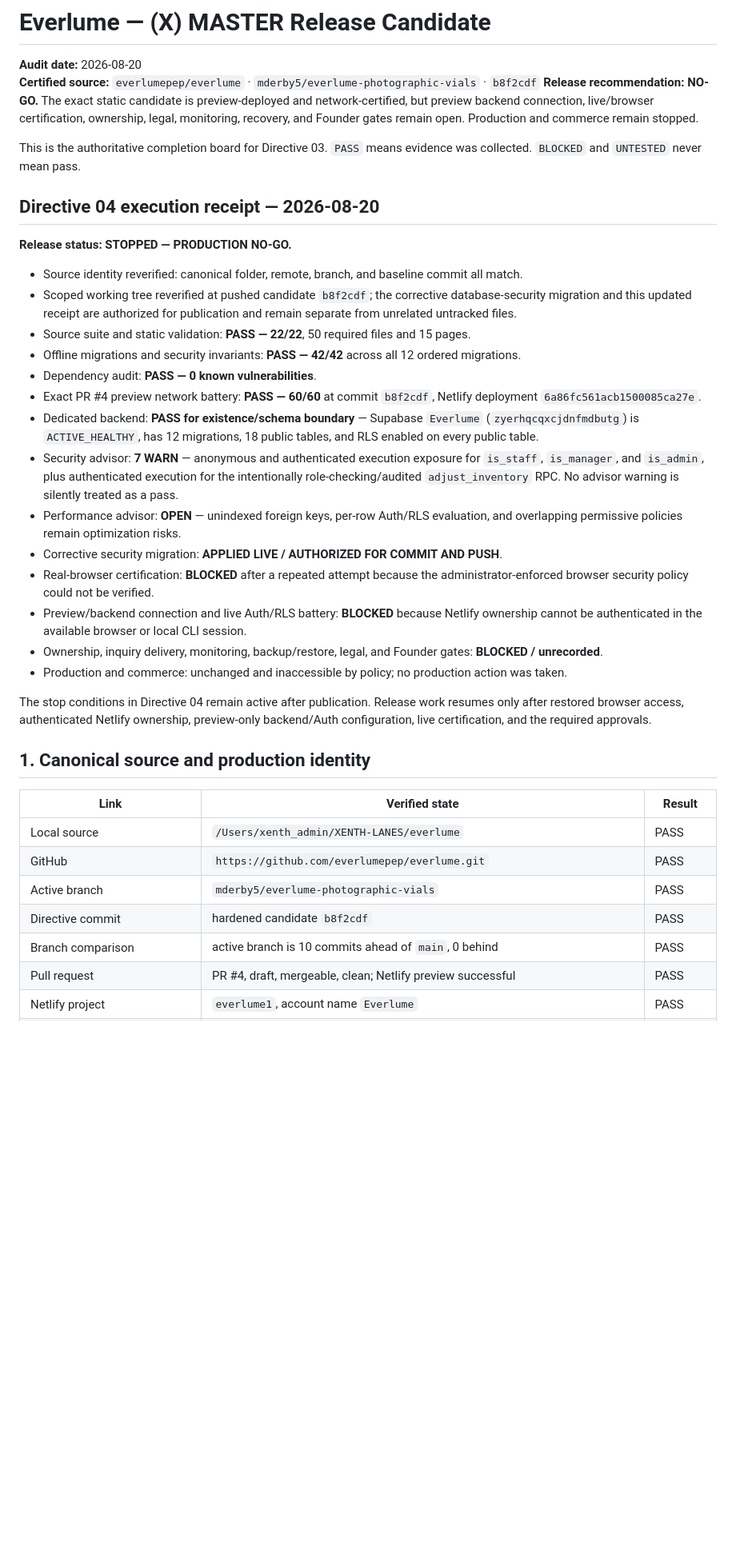
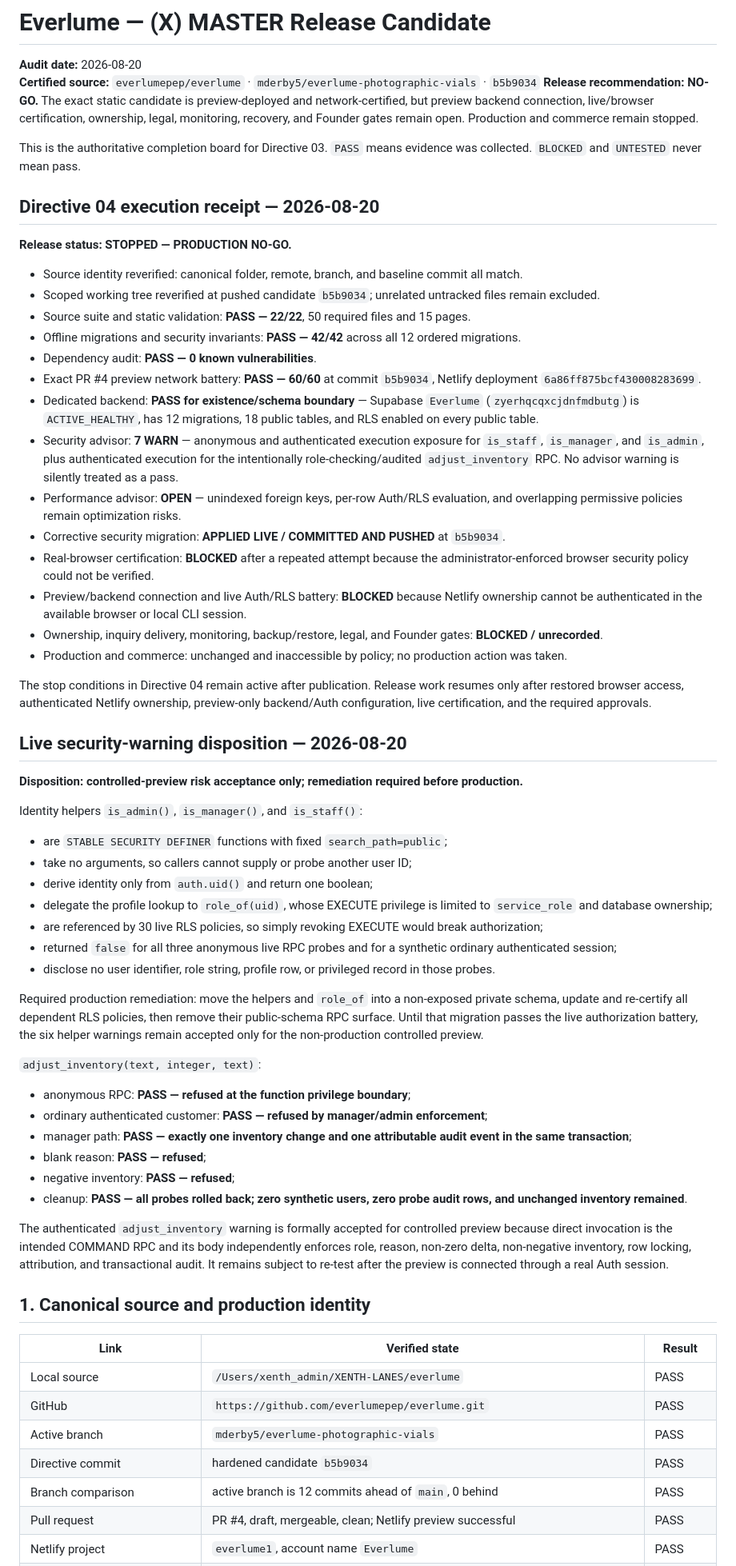
Before and after one commit to everlumepep/everlume, a Markdown page: docs/RELEASE-CERTIFICATION.md, the part around one of its changes. Shown at 80% size. Drawn GitHub-style; blank space fills up the shorter version.

Commit message:
Update Everlume release certification receipt

```diff
--- a/docs/RELEASE-CERTIFICATION.md
+++ b/docs/RELEASE-CERTIFICATION.md
@@ -1,7 +1,7 @@
 # Everlume — (X) MASTER Release Candidate
 
 **Audit date:** 2026-08-20
-**Certified source:** `everlumepep/everlume` · `mderby5/everlume-photographic-vials` · `b8f2cdf`
+**Certified source:** `everlumepep/everlume` · `mderby5/everlume-photographic-vials` · `b5b9034`
 **Release recommendation:** **NO-GO.** The exact static candidate is preview-deployed and network-certified, but preview backend connection, live/browser certification, ownership, legal, monitoring, recovery, and Founder gates remain open. Production and commerce remain stopped.
 
 This is the authoritative completion board for Directive 03. `PASS` means evidence was collected. `BLOCKED` and `UNTESTED` never mean pass.
@@ -11,21 +11,48 @@ This is the authoritative completion board for Directive 03. `PASS` means eviden
 **Release status: STOPPED — PRODUCTION NO-GO.**
 
 - Source identity reverified: canonical folder, remote, branch, and baseline commit all match.
-- Scoped working tree reverified at pushed candidate `b8f2cdf`; the corrective database-security migration and this updated receipt are authorized for publication and remain separate from unrelated untracked files.
+- Scoped working tree reverified at pushed candidate `b5b9034`; unrelated untracked files remain excluded.
 - Source suite and static validation: **PASS — 22/22**, 50 required files and 15 pages.
 - Offline migrations and security invariants: **PASS — 42/42** across all 12 ordered migrations.
 - Dependency audit: **PASS — 0 known vulnerabilities**.
-- Exact PR #4 preview network battery: **PASS — 60/60** at commit `b8f2cdf`, Netlify deployment `6a86fc561acb1500085ca27e`.
+- Exact PR #4 preview network battery: **PASS — 60/60** at commit `b5b9034`, Netlify deployment `6a86ff875bcf430008283699`.
 - Dedicated backend: **PASS for existence/schema boundary** — Supabase `Everlume` (`zyerhqcqxcjdnfmdbutg`) is `ACTIVE_HEALTHY`, has 12 migrations, 18 public tables, and RLS enabled on every public table.
 - Security advisor: **7 WARN** — anonymous and authenticated execution exposure for `is_staff`, `is_manager`, and `is_admin`, plus authenticated execution for the intentionally role-checking/audited `adjust_inventory` RPC. No advisor warning is silently treated as a pass.
 - Performance advisor: **OPEN** — unindexed foreign keys, per-row Auth/RLS evaluation, and overlapping permissive policies remain optimization risks.
-- Corrective security migration: **APPLIED LIVE / AUTHORIZED FOR COMMIT AND PUSH**.
+- Corrective security migration: **APPLIED LIVE / COMMITTED AND PUSHED** at `b5b9034`.
 - Real-browser certification: **BLOCKED** after a repeated attempt because the administrator-enforced browser security policy could not be verified.
 - Preview/backend connection and live Auth/RLS battery: **BLOCKED** because Netlify ownership cannot be authenticated in the available browser or local CLI session.
 - Ownership, inquiry delivery, monitoring, backup/restore, legal, and Founder gates: **BLOCKED / unrecorded**.
 - Production and commerce: unchanged and inaccessible by policy; no production action was taken.
 
 The stop conditions in Directive 04 remain active after publication. Release work resumes only after restored browser access, authenticated Netlify ownership, preview-only backend/Auth configuration, live certification, and the required approvals.
+
+## Live security-warning disposition — 2026-08-20
+
+**Disposition: controlled-preview risk acceptance only; remediation required before production.**
+
+Identity helpers `is_admin()`, `is_manager()`, and `is_staff()`:
+
+- are `STABLE SECURITY DEFINER` functions with fixed `search_path=public`;
+- take no arguments, so callers cannot supply or probe another user ID;
+- derive identity only from `auth.uid()` and return one boolean;
+- delegate the profile lookup to `role_of(uid)`, whose EXECUTE privilege is limited to `service_role` and database ownership;
+- are referenced by 30 live RLS policies, so simply revoking EXECUTE would break authorization;
+- returned `false` for all three anonymous live RPC probes and for a synthetic ordinary authenticated session;
+- disclose no user identifier, role string, profile row, or privileged record in those probes.
+
+Required production remediation: move the helpers and `role_of` into a non-exposed private schema, update and re-certify all dependent RLS policies, then remove their public-schema RPC surface. Until that migration passes the live authorization battery, the six helper warnings remain accepted only for the non-production controlled preview.
+
+`adjust_inventory(text, integer, text)`:
+
+- anonymous RPC: **PASS — refused at the function privilege boundary**;
+- ordinary authenticated customer: **PASS — refused by manager/admin enforcement**;
+- manager path: **PASS — exactly one inventory change and one attributable audit event in the same transaction**;
+- blank reason: **PASS — refused**;
+- negative inventory: **PASS — refused**;
+- cleanup: **PASS — all probes rolled back; zero synthetic users, zero probe audit rows, and unchanged inventory remained**.
+
+The authenticated `adjust_inventory` warning is formally accepted for controlled preview because direct invocation is the intended COMMAND RPC and its body independently enforces role, reason, non-zero delta, non-negative inventory, row locking, attribution, and transactional audit. It remains subject to re-test after the preview is connected through a real Auth session.
 
 ## 1. Canonical source and production identity
 
@@ -34,8 +61,8 @@ The stop conditions in Directive 04 remain active after publication. Release wor
 | Local source | `/Users/xenth_admin/XENTH-LANES/everlume` | PASS |
 | GitHub | `https://github.com/everlumepep/everlume.git` | PASS |
 | Active branch | `mderby5/everlume-photographic-vials` | PASS |
-| Directive commit | hardened candidate `b8f2cdf` | PASS |
-| Branch comparison | active branch is 10 commits ahead of `main`, 0 behind | PASS |
+| Directive commit | hardened candidate `b5b9034` | PASS |
+| Branch comparison | active branch is 12 commits ahead of `main`, 0 behind | PASS |
 | Pull request | PR #4, draft, mergeable, clean; Netlify preview successful | PASS |
 | Netlify project | `everlume1`, account name `Everlume` | PASS |
 | Production source | `main` at `65a2ac8` | PASS |
```
Also changed, not shown: other parts of docs/RELEASE-CERTIFICATION.md (+9 -9 lines).
